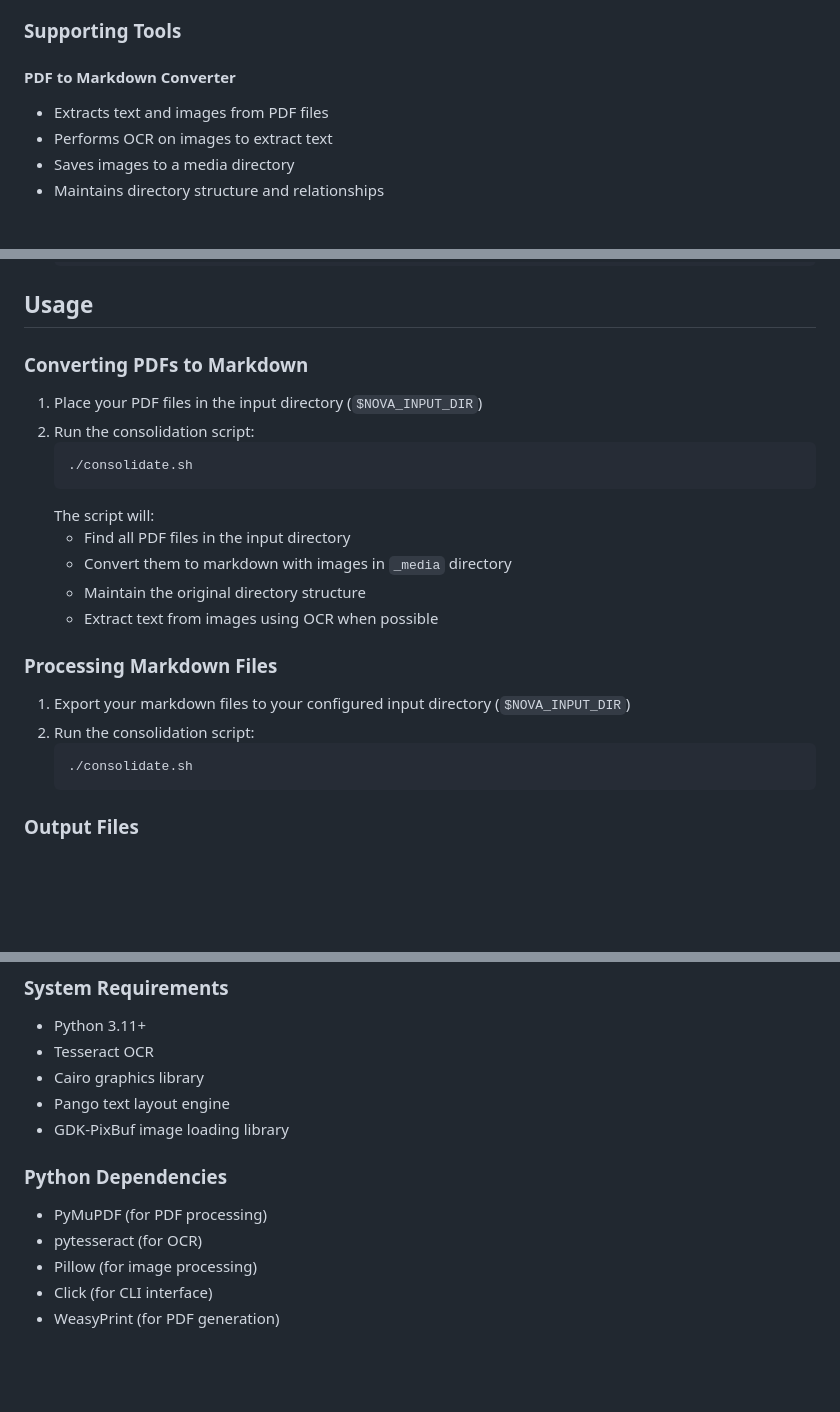
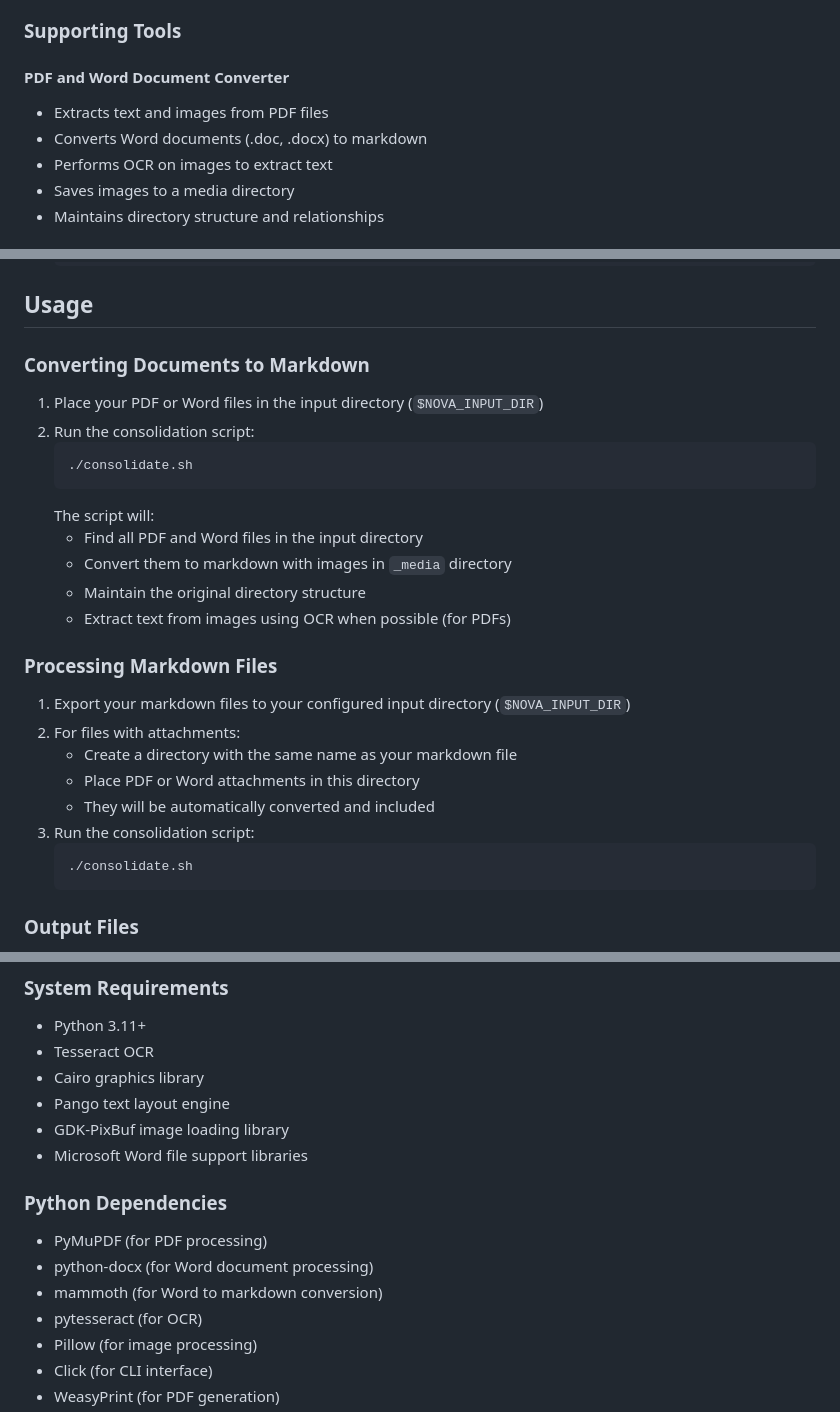
Before and after one commit to chadrwalters/nova, a Markdown page: README.md, 3 parts joined by grey strips. Drawn GitHub-style; blank space fills up the shorter version.

````diff
--- a/README.md
+++ b/README.md
@@ -26,8 +26,9 @@ The Nova prompt (`prompts/Nova.prompt`) is designed to:
 
 ### Supporting Tools
 
-#### PDF to Markdown Converter
+#### PDF and Word Document Converter
 - Extracts text and images from PDF files
+- Converts Word documents (.doc, .docx) to markdown
 - Performs OCR on images to extract text
 - Saves images to a media directory
 - Maintains directory structure and relationships
@@ -111,23 +112,27 @@ The Nova prompt (`prompts/Nova.prompt`) is designed to:
 
 ## Usage
 
-### Converting PDFs to Markdown
+### Converting Documents to Markdown
 
-1. Place your PDF files in the input directory (`$NOVA_INPUT_DIR`)
+1. Place your PDF or Word files in the input directory (`$NOVA_INPUT_DIR`)
 2. Run the consolidation script:
    ```bash
    ./consolidate.sh
    ```
    The script will:
-   - Find all PDF files in the input directory
+   - Find all PDF and Word files in the input directory
    - Convert them to markdown with images in `_media` directory
    - Maintain the original directory structure
-   - Extract text from images using OCR when possible
+   - Extract text from images using OCR when possible (for PDFs)
 
 ### Processing Markdown Files
 
 1. Export your markdown files to your configured input directory (`$NOVA_INPUT_DIR`)
-2. Run the consolidation script:
+2. For files with attachments:
+   - Create a directory with the same name as your markdown file
+   - Place PDF or Word attachments in this directory
+   - They will be automatically converted and included
+3. Run the consolidation script:
    ```bash
    ./consolidate.sh
    ```
@@ -168,9 +173,12 @@ After running the script, you'll find:
 - Cairo graphics library
 - Pango text layout engine
 - GDK-PixBuf image loading library
+- Microsoft Word file support libraries
 
 ### Python Dependencies
 - PyMuPDF (for PDF processing)
+- python-docx (for Word document processing)
+- mammoth (for Word to markdown conversion)
 - pytesseract (for OCR)
 - Pillow (for image processing)
 - Click (for CLI interface)
````
Also changed, not shown: other parts of README.md (+1 -1 lines).
